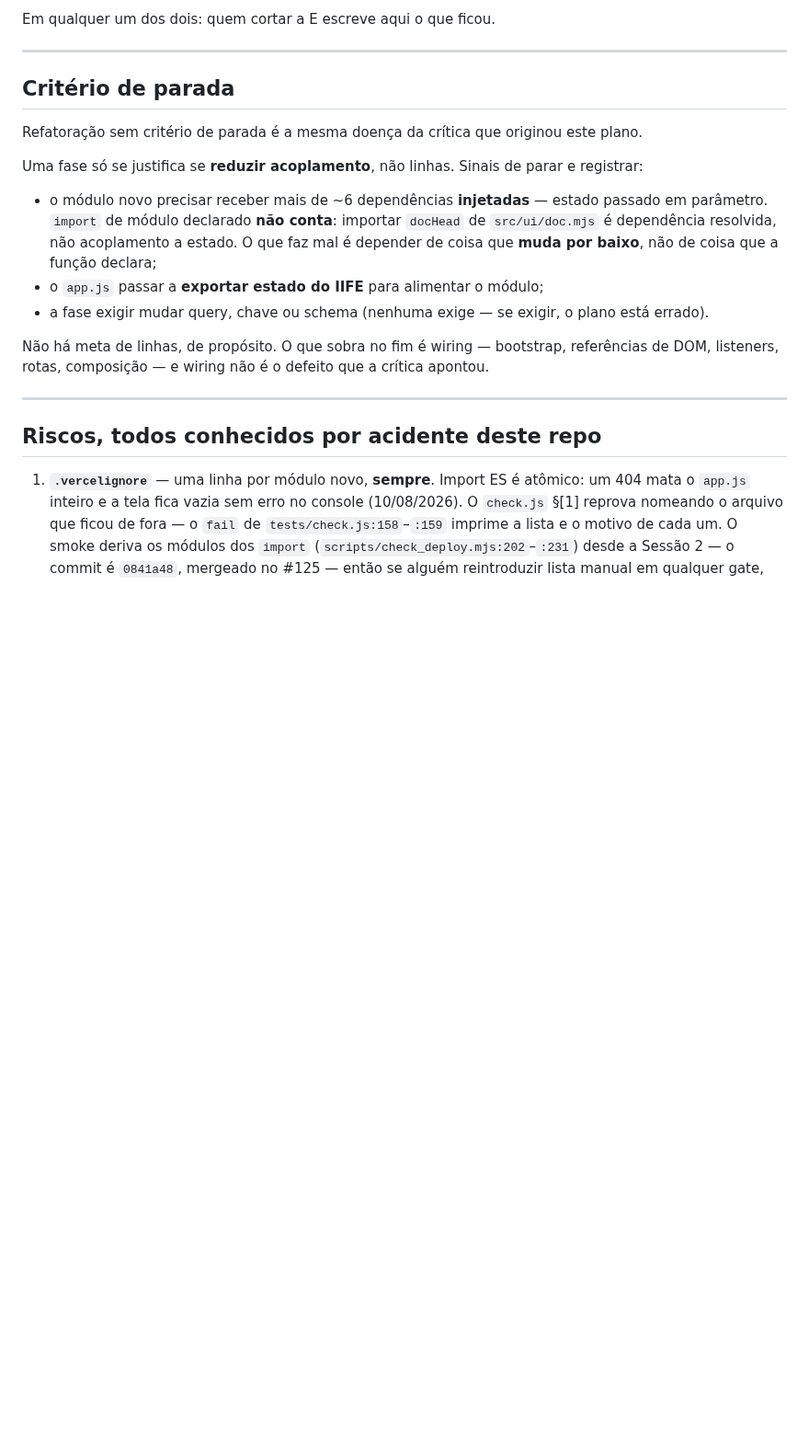
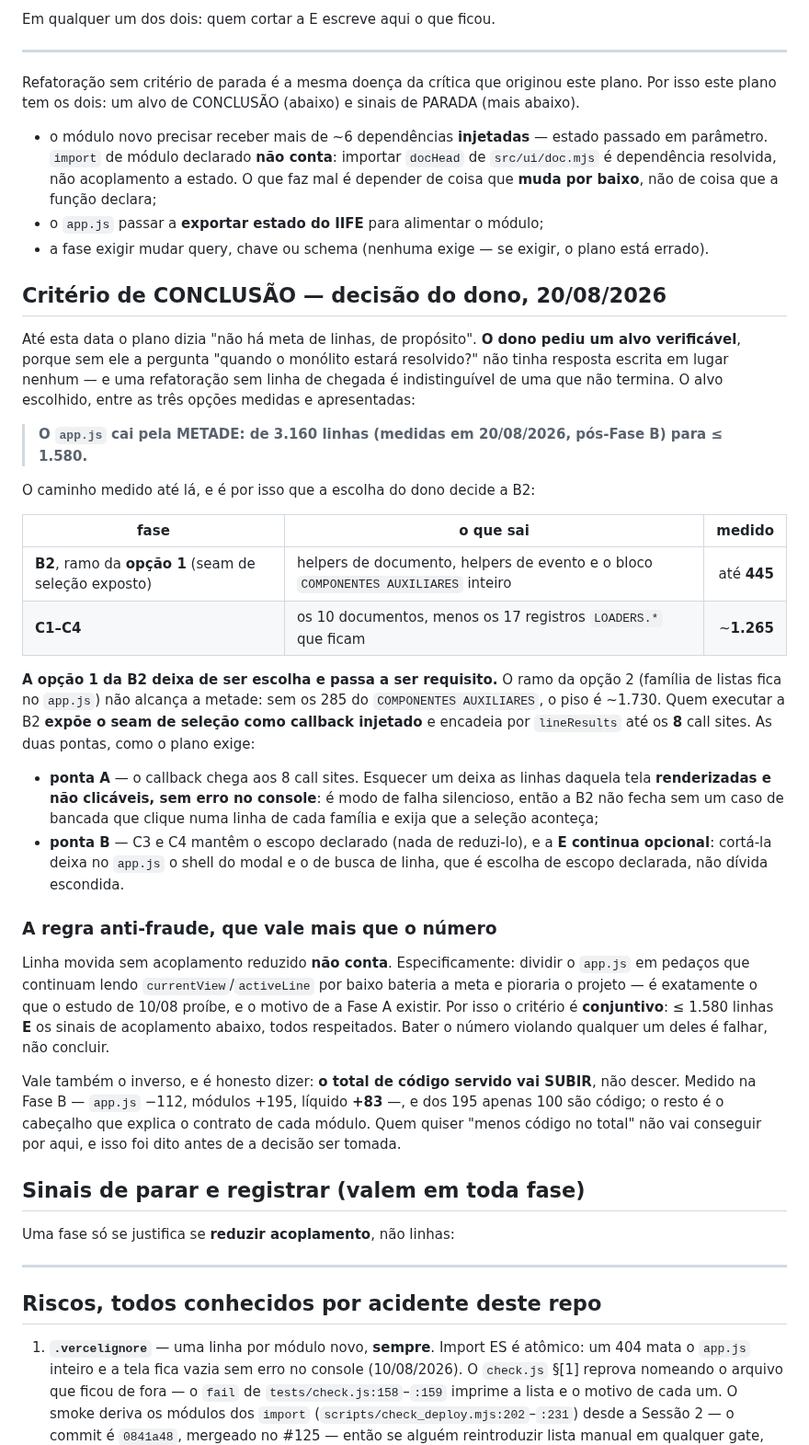
Before and after one commit to LucasMolinari9/LucasCTEC, a Markdown page: docs/planos/2026-08-14-modularizacao-fatias-3-4.md, the part around one of its changes. Shown at 92% size. Drawn GitHub-style; blank space fills up the shorter version.

```diff
--- a/docs/planos/2026-08-14-modularizacao-fatias-3-4.md
+++ b/docs/planos/2026-08-14-modularizacao-fatias-3-4.md
@@ -466,11 +471,8 @@ Em qualquer um dos dois: quem cortar a E escreve aqui o que ficou.
 
 ---
 
-## Critério de parada
-
-Refatoração sem critério de parada é a mesma doença da crítica que originou este plano.
-
-Uma fase só se justifica se **reduzir acoplamento**, não linhas. Sinais de parar e registrar:
+Refatoração sem critério de parada é a mesma doença da crítica que originou este plano. Por isso
+este plano tem os dois: um alvo de CONCLUSÃO (abaixo) e sinais de PARADA (mais abaixo).
 
 - o módulo novo precisar receber mais de ~6 dependências **injetadas** — estado passado em
   parâmetro. `import` de módulo declarado **não conta**: importar `docHead` de `src/ui/doc.mjs` é
@@ -479,8 +481,53 @@ Uma fase só se justifica se **reduzir acoplamento**, não linhas. Sinais de par
 - o `app.js` passar a **exportar estado do IIFE** para alimentar o módulo;
 - a fase exigir mudar query, chave ou schema (nenhuma exige — se exigir, o plano está errado).
 
-Não há meta de linhas, de propósito. O que sobra no fim é wiring — bootstrap, referências de DOM,
-listeners, rotas, composição — e wiring não é o defeito que a crítica apontou.
+## Critério de CONCLUSÃO — decisão do dono, 20/08/2026
+
+Até esta data o plano dizia "não há meta de linhas, de propósito". **O dono pediu um alvo
+verificável**, porque sem ele a pergunta "quando o monólito estará resolvido?" não tinha resposta
+escrita em lugar nenhum — e uma refatoração sem linha de chegada é indistinguível de uma que não
+termina. O alvo escolhido, entre as três opções medidas e apresentadas:
+
+> **O `app.js` cai pela METADE: de 3.160 linhas (medidas em 20/08/2026, pós-Fase B) para
+> ≤ 1.580.**
+
+O caminho medido até lá, e é por isso que a escolha do dono decide a B2:
+
+| fase | o que sai | medido |
+|---|---|---:|
+| **B2**, ramo da **opção 1** (seam de seleção exposto) | helpers de documento, helpers de evento e o bloco `COMPONENTES AUXILIARES` inteiro | até **445** |
+| **C1–C4** | os 10 documentos, menos os 17 registros `LOADERS.*` que ficam | ~**1.265** |
+
+**A opção 1 da B2 deixa de ser escolha e passa a ser requisito.** O ramo da opção 2 (família de
+listas fica no `app.js`) não alcança a metade: sem os 285 do `COMPONENTES AUXILIARES`, o piso é
+~1.730. Quem executar a B2 **expõe o seam de seleção como callback injetado** e encadeia por
+`lineResults` até os **8** call sites. As duas pontas, como o plano exige:
+
+- **ponta A** — o callback chega aos 8 call sites. Esquecer um deixa as linhas daquela tela
+  **renderizadas e não clicáveis, sem erro no console**: é modo de falha silencioso, então a B2 não
+  fecha sem um caso de bancada que clique numa linha de cada família e exija que a seleção aconteça;
+- **ponta B** — C3 e C4 mantêm o escopo declarado (nada de reduzi-lo), e a **E continua opcional**:
+  cortá-la deixa no `app.js` o shell do modal e o de busca de linha, que é escolha de escopo
+  declarada, não dívida escondida.
+
+### A regra anti-fraude, que vale mais que o número
+
+Linha movida sem acoplamento reduzido **não conta**. Especificamente: dividir o `app.js` em pedaços
+que continuam lendo `currentView`/`activeLine` por baixo bateria a meta e pioraria o projeto — é
+exatamente o que o estudo de 10/08 proíbe, e o motivo de a Fase A existir. Por isso o critério é
+**conjuntivo**: ≤ 1.580 linhas **E** os sinais de acoplamento abaixo, todos respeitados. Bater o
+número violando qualquer um deles é falhar, não concluir.
+
+Vale também o inverso, e é honesto dizer: **o total de código servido vai SUBIR**, não descer.
+Medido na Fase B — `app.js` −112, módulos +195, líquido **+83** —, e dos 195 apenas 100 são código;
+o resto é o cabeçalho que explica o contrato de cada módulo. Quem quiser "menos código no total"
+não vai conseguir por aqui, e isso foi dito antes de a decisão ser tomada.
+
+## Sinais de parar e registrar (valem em toda fase)
+
+Uma fase só se justifica se **reduzir acoplamento**, não linhas:
+
+
 
 ---
 
```
Also changed, not shown: other parts of docs/planos/2026-08-14-modularizacao-fatias-3-4.md (+13 -8 lines), CLAUDE.md (+11 -8 lines), docs/CHANGELOG.md (+30 -0 lines).
